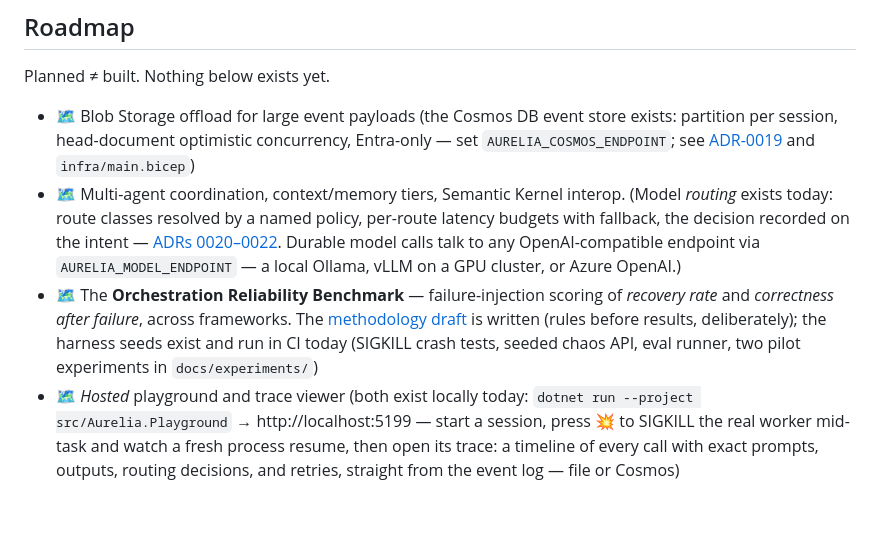
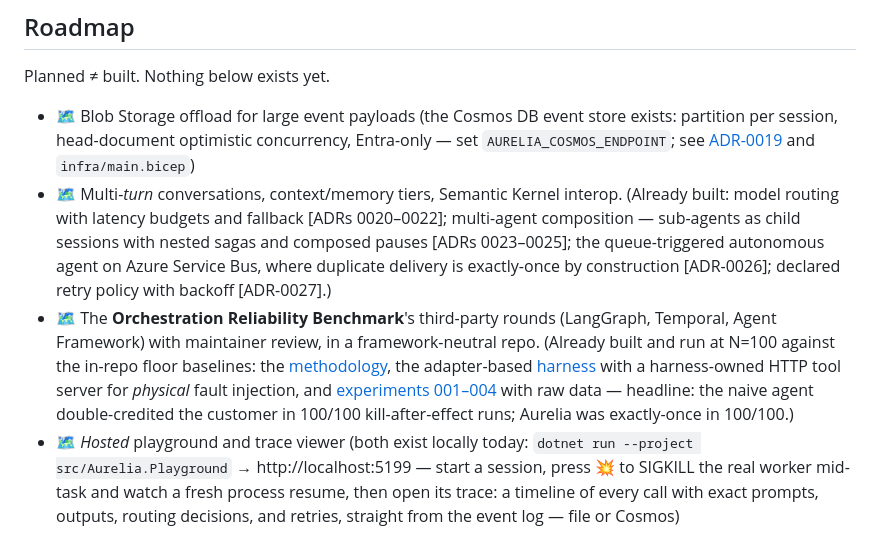
Before and after one commit to parammadan/aurelia, a Markdown page: README.md, the part around the change. GitHub-like rendering; blank space fills up the shorter version.

Commit message:
docs freshness: readme, architecture, defense

```diff
--- a/README.md
+++ b/README.md
@@ -135,8 +135,8 @@ Full log, including superseded decisions, in [docs/adr](docs/adr/README.md). The
 Planned ≠ built. Nothing below exists yet.
 
 - 🗺️ Blob Storage offload for large event payloads (the Cosmos DB event store exists: partition per session, head-document optimistic concurrency, Entra-only — set `AURELIA_COSMOS_ENDPOINT`; see [ADR-0019](docs/adr/0019-cosmos-event-store.md) and `infra/main.bicep`)
-- 🗺️ Multi-agent coordination, context/memory tiers, Semantic Kernel interop. (Model *routing* exists today: route classes resolved by a named policy, per-route latency budgets with fallback, the decision recorded on the intent — [ADRs 0020–0022](docs/adr/README.md). Durable model calls talk to any OpenAI-compatible endpoint via `AURELIA_MODEL_ENDPOINT` — a local Ollama, vLLM on a GPU cluster, or Azure OpenAI.)
-- 🗺️ The **Orchestration Reliability Benchmark** — failure-injection scoring of *recovery rate* and *correctness after failure*, across frameworks. The [methodology draft](docs/benchmark/methodology.md) is written (rules before results, deliberately); the harness seeds exist and run in CI today (SIGKILL crash tests, seeded chaos API, eval runner, two pilot experiments in `docs/experiments/`)
+- 🗺️ Multi-*turn* conversations, context/memory tiers, Semantic Kernel interop. (Already built: model routing with latency budgets and fallback [ADRs 0020–0022]; multi-agent composition — sub-agents as child sessions with nested sagas and composed pauses [ADRs 0023–0025]; the queue-triggered autonomous agent on Azure Service Bus, where duplicate delivery is exactly-once by construction [ADR-0026]; declared retry policy with backoff [ADR-0027].)
+- 🗺️ The **Orchestration Reliability Benchmark**'s third-party rounds (LangGraph, Temporal, Agent Framework) with maintainer review, in a framework-neutral repo. (Already built and run at N=100 against the in-repo floor baselines: the [methodology](docs/benchmark/methodology.md), the adapter-based [harness](docs/benchmark/harness.md) with a harness-owned HTTP tool server for *physical* fault injection, and [experiments 001–004](docs/experiments/) with raw data — headline: the naive agent double-credited the customer in 100/100 kill-after-effect runs; Aurelia was exactly-once in 100/100.)
 - 🗺️ *Hosted* playground and trace viewer (both exist locally today: `dotnet run --project src/Aurelia.Playground` → http://localhost:5199 — start a session, press 💥 to SIGKILL the real worker mid-task and watch a fresh process resume, then open its trace: a timeline of every call with exact prompts, outputs, routing decisions, and retries, straight from the event log — file or Cosmos)
 - 🗺️ Teams bot (Azure Bot Service), browser voice, and the mid-session channel handoff
 - 🗺️ Copilot Studio connector configuration for the existing MCP server (the server itself works today; see ecosystem section)
```
Also changed, not shown: docs/architecture.md (+5 -5 lines), docs/defense.md (+9 -8 lines).
